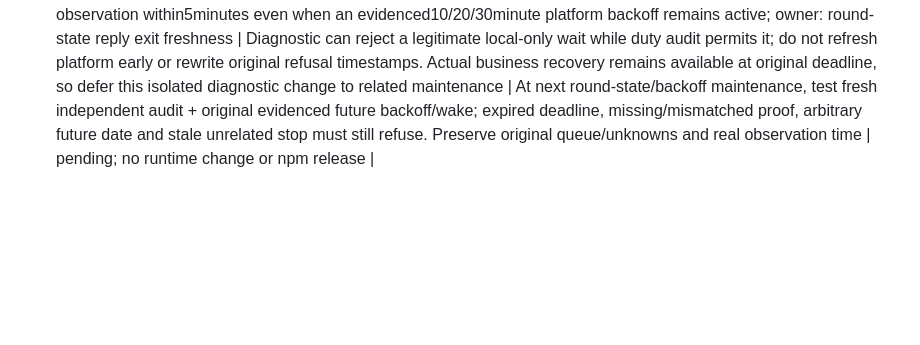
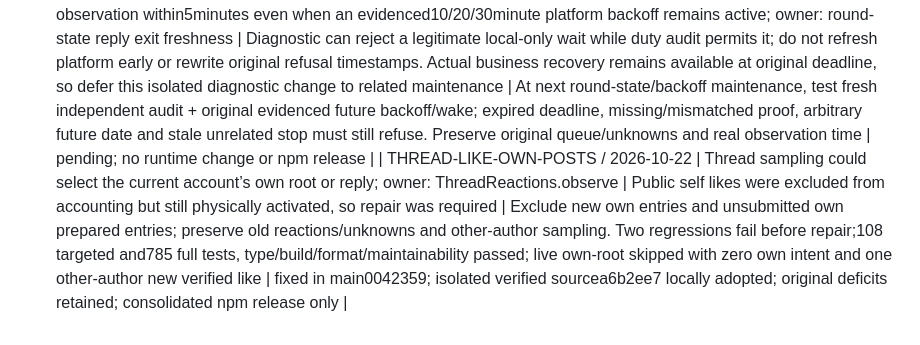
Before and after one commit to Peiiii/x-harness, a Markdown page: docs/maintenance.md, the part around the change. Drawn GitHub-style; blank space fills up the shorter version.

Commit message:
Record live own-post exclusion adoption and regression evidence

```diff
--- a/docs/maintenance.md
+++ b/docs/maintenance.md
@@ -163,3 +163,4 @@ Released in 0.2.76 from commit 94c2c3c. A narrowly evidenced, expiring, original
 - 2026-10-20 ORIGINAL-CLIENT-VERIFICATION: source d3fa2ea avoids redundant profile document loads and pinned-only verification; the same maintenance batch adds exact send-success notice classification with genuine refusal preservation. Consumer local adoption verified two old original IDs and authorized due originals without resend. 709 tests and full check passed; consolidate npm on the next relevant release, normal local-build consumption remains permitted.
 - 2026-10-20 ORIGINAL-QUOTE-CARD-IDENTITY: complete the same original-recovery maintenance batch with business-to-browser client preference propagation, no document fallback for missing original receipts, and exact public quote-card ID/author binding without source re-navigation. Source review and all public original/quote gates retained; clipped card text is not a full-source claim. 725 full tests/check and live same-ID exact-source quote verification passed. Consolidate npm with this batch when the normal public release is applicable; validated local original consumer already adopted.
 | REPLY-BACKOFF-FRESHNESS / 2026-10-22 | Round-state reply exit requires observation within5minutes even when an evidenced10/20/30minute platform backoff remains active; owner: round-state reply exit freshness | Diagnostic can reject a legitimate local-only wait while duty audit permits it; do not refresh platform early or rewrite original refusal timestamps. Actual business recovery remains available at original deadline, so defer this isolated diagnostic change to related maintenance | At next round-state/backoff maintenance, test fresh independent audit + original evidenced future backoff/wake; expired deadline, missing/mismatched proof, arbitrary future date and stale unrelated stop must still refuse. Preserve original queue/unknowns and real observation time | pending; no runtime change or npm release |
+| THREAD-LIKE-OWN-POSTS / 2026-10-22 | Thread sampling could select the current account’s own root or reply; owner: ThreadReactions.observe | Public self likes were excluded from accounting but still physically activated, so repair was required | Exclude new own entries and unsubmitted own prepared entries; preserve old reactions/unknowns and other-author sampling. Two regressions fail before repair;108 targeted and785 full tests, type/build/format/maintainability passed; live own-root skipped with zero own intent and one other-author new verified like | fixed in main0042359; isolated verified sourcea6b2ee7 locally adopted; original deficits retained; consolidated npm release only |
```
Also changed, not shown: docs/designs/2026-10-14-thread-likes.design.md (+2 -0 lines).
